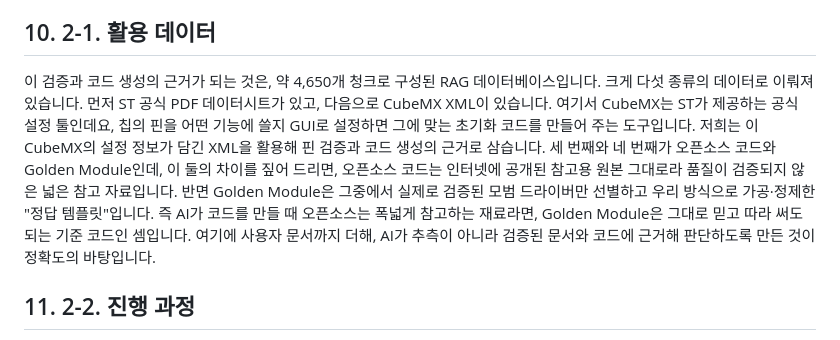
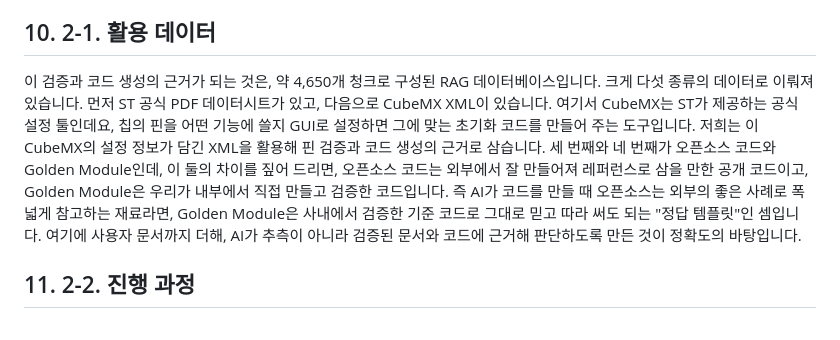
Before and after one commit to younlea/MotorDriveForge, a Markdown page: doc/MotorDriveForge_script.md, the part around the change. Drawn GitHub-style.

```diff
--- a/doc/MotorDriveForge_script.md
+++ b/doc/MotorDriveForge_script.md
@@ -40,7 +40,7 @@
 
 ## 10. 2-1. 활용 데이터
 
-이 검증과 코드 생성의 근거가 되는 것은, 약 4,650개 청크로 구성된 RAG 데이터베이스입니다. 크게 다섯 종류의 데이터로 이뤄져 있습니다. 먼저 ST 공식 PDF 데이터시트가 있고, 다음으로 CubeMX XML이 있습니다. 여기서 CubeMX는 ST가 제공하는 공식 설정 툴인데요, 칩의 핀을 어떤 기능에 쓸지 GUI로 설정하면 그에 맞는 초기화 코드를 만들어 주는 도구입니다. 저희는 이 CubeMX의 설정 정보가 담긴 XML을 활용해 핀 검증과 코드 생성의 근거로 삼습니다. 세 번째와 네 번째가 오픈소스 코드와 Golden Module인데, 이 둘의 차이를 짚어 드리면, 오픈소스 코드는 인터넷에 공개된 참고용 원본 그대로라 품질이 검증되지 않은 넓은 참고 자료입니다. 반면 Golden Module은 그중에서 실제로 검증된 모범 드라이버만 선별하고 우리 방식으로 가공·정제한 "정답 템플릿"입니다. 즉 AI가 코드를 만들 때 오픈소스는 폭넓게 참고하는 재료라면, Golden Module은 그대로 믿고 따라 써도 되는 기준 코드인 셈입니다. 여기에 사용자 문서까지 더해, AI가 추측이 아니라 검증된 문서와 코드에 근거해 판단하도록 만든 것이 정확도의 바탕입니다.
+이 검증과 코드 생성의 근거가 되는 것은, 약 4,650개 청크로 구성된 RAG 데이터베이스입니다. 크게 다섯 종류의 데이터로 이뤄져 있습니다. 먼저 ST 공식 PDF 데이터시트가 있고, 다음으로 CubeMX XML이 있습니다. 여기서 CubeMX는 ST가 제공하는 공식 설정 툴인데요, 칩의 핀을 어떤 기능에 쓸지 GUI로 설정하면 그에 맞는 초기화 코드를 만들어 주는 도구입니다. 저희는 이 CubeMX의 설정 정보가 담긴 XML을 활용해 핀 검증과 코드 생성의 근거로 삼습니다. 세 번째와 네 번째가 오픈소스 코드와 Golden Module인데, 이 둘의 차이를 짚어 드리면, 오픈소스 코드는 외부에서 잘 만들어져 레퍼런스로 삼을 만한 공개 코드이고, Golden Module은 우리가 내부에서 직접 만들고 검증한 코드입니다. 즉 AI가 코드를 만들 때 오픈소스는 외부의 좋은 사례로 폭넓게 참고하는 재료라면, Golden Module은 사내에서 검증한 기준 코드로 그대로 믿고 따라 써도 되는 "정답 템플릿"인 셈입니다. 여기에 사용자 문서까지 더해, AI가 추측이 아니라 검증된 문서와 코드에 근거해 판단하도록 만든 것이 정확도의 바탕입니다.
 
 ## 11. 2-2. 진행 과정
 
```
